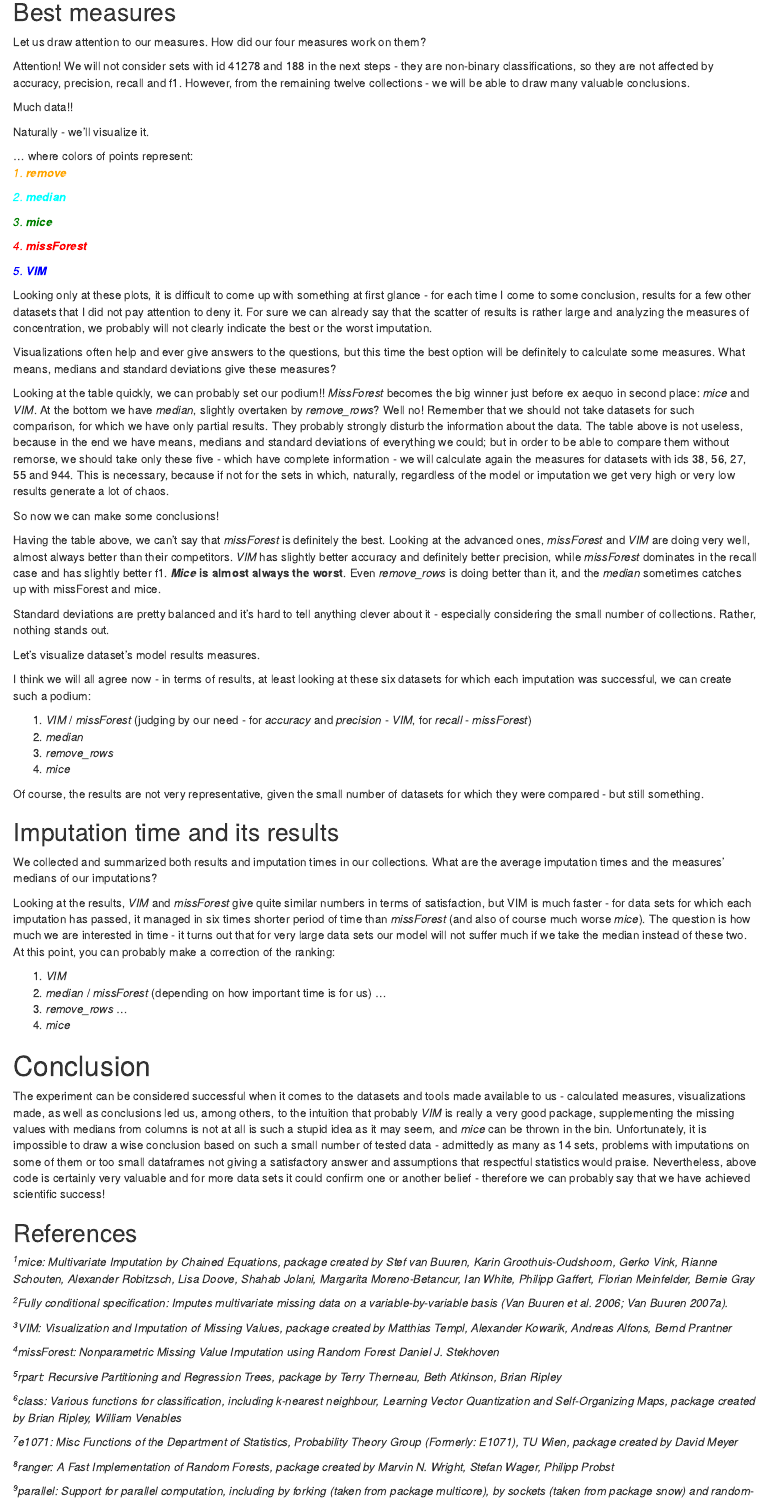
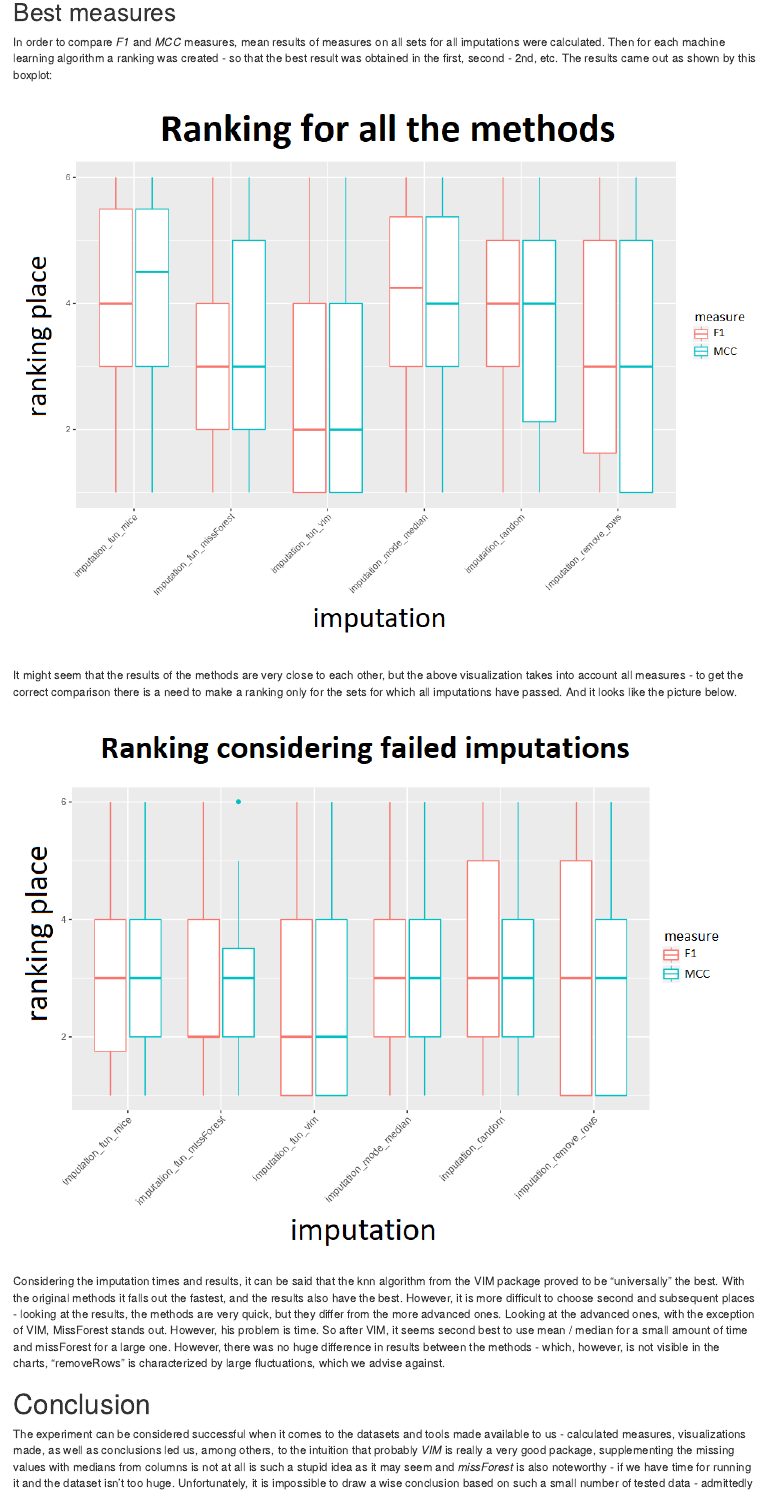
Before and after one commit to Kostee/WB-2020-softImpute-Team, an R Markdown document (article.Rmd): the page in a window 1100 px wide, from 3830 px down before the commit and from 3780 px down after it, so that both start at the same text. The pictures show the output file article.html that the author committed with the source, opened offline.

Commit message:
Sobota rano

```diff
--- a/article.Rmd
+++ b/article.Rmd
@@ -99,60 +98,21 @@ Let's count these four measures again, but only for those datasets for which all
-Now we have better results to compare. Taking into account the mean time, definitely *missForest* is the slowest, but also its standard deviation is incomparably huge - this is probably due to the fact that for smaller sets it is doing well, but due to its complexity, its slowdown can be seen for very large datasets. As shown in the chart, *VIM* is definitely better for quick calculations than *missForest* and *mice*, and considering the median, *mice* is comparable to *missForest* - so you can expect that for small data sets there is not much difference between them, and a lot of time we definitely need to devote to these larger data frames.
-NOOO CHYBA MOŻNA WYRZUCIĆ
+Also was compared time for those datasets for which all imputations were successful - these are ids 27, 38, 55, 56, 944, 188  (dataset with id 4 softened on removing rows containing any missing items, because each of its poems had some missing items). Taking into account the mean time, definitely *missForest* was the slowest, but also its standard deviation seemed to be incomparably huge - this is probably due to the fact that for smaller sets it is doing well, but due to its complexity, its slowdown can be seen for very large datasets. *VIM* turned out bo be better for quick calculations than *missForest* and *mice*, and considering the median, *mice* is comparable to *missForest* - so for small data sets there is not much difference between them, and a lot of time was definitely needed to devote to these larger data frames.
 
 ## Best measures
 
-Let us draw attention to our measures. How did our four measures work on them?
+In order to compare *F1* and *MCC* measures, mean results of measures on all sets for all imputations were calculated. Then for each machine learning algorithm a ranking was created - so that the best result was obtained in the first, second - 2nd, etc. The results came out as shown by this boxplot:
 
-Attention! We will not consider sets with id 41278 and 188 in the next steps - they are non-binary classifications, so they are not affected by accuracy, precision, recall and f1. However, from the remaining twelve collections - we will be able to draw many valuable conclusions.
+![](files/rankingAll.png)
 
-Much data!!
 
-Naturally - we'll visualize it.
+It might seem that the results of the methods are very close to each other, but the above visualization takes into account all measures - to get the correct comparison there is a need to make a ranking only for the sets for which all imputations have passed. And it looks like the picture below.
 
-... where colors of points represent: <p style="color:orange">*1. **remove***</p>
-<p style="color:cyan">*2. **median***</p><p style="color:green">*3. **mice***</p>
-<p style="color:red">*4. **missForest***</p><p style="color:blue">*5. **VIM***</p>
+![](files/rankingGood.png)
 
-Looking only at these plots, it is difficult to come up with something at first glance - for each time I come to some conclusion, results for a few other datasets that I did not pay attention to deny it. For sure we can already say that the scatter of results is rather large and analyzing the measures of concentration, we probably will not clearly indicate the best or the worst imputation.
-
-Visualizations often help and ever give answers to the questions, but this time the best option will be definitely to calculate some measures. What means, medians and standard deviations give these measures?
-
-Looking at the table quickly, we can probably set our podium!! *MissForest* becomes the big winner just before ex aequo in second place: *mice* and *VIM*. At the bottom we have *median*, slightly overtaken by *remove_rows*? Well no! Remember that we should not take datasets for such comparison, for which we have only partial results. They probably strongly disturb the information about the data. The table above is not useless, because in the end we have means, medians and standard deviations of everything we could; but in order to be able to compare them without remorse, we should take only these five - which have complete information - we will calculate again the measures for datasets with ids 38, 56, 27, 55 and 944. This is necessary, because if not for the sets in which, naturally, regardless of the model or imputation we get very high or very low results generate a lot of chaos.
-
-So now we can make some conclusions!
-
-Having the table above, we can't say that *missForest* is definitely the best. Looking at the advanced ones, *missForest* and *VIM* are doing very well, almost always better than their competitors. *VIM* has slightly better accuracy and definitely better precision, while *missForest* dominates in the recall case and has slightly better f1. ***Mice* is almost always the worst**. Even *remove_rows* is doing better than it, and the *median* sometimes catches up with missForest and mice.
-
-Standard deviations are pretty balanced and it's hard to tell anything clever about it - especially considering the small number of collections. Rather, nothing stands out.
-
-Let's visualize dataset's model results measures.
-
-I think we will all agree now - in terms of results, at least looking at these six datasets for which each imputation was successful, we can create such a podium:
-
-1. *VIM* / *missForest* (judging by our need - for *accuracy* and *precision* - *VIM*, for *recall* - *missForest*)
-3. *median*
-4. *remove_rows*
-5. *mice*
-
-Of course, the results are not very representative, given the small number of datasets for which they were compared - but still something.
-
-## Imputation time and its results
-
-We collected and summarized both results and imputation times in our collections. What are the average imputation times and the measures' medians of our imputations?
-
-Looking at the results, *VIM* and *missForest* give quite similar numbers in terms of satisfaction, but VIM is much faster - for data sets for which each imputation has passed, it managed in six times shorter period of time than *missForest* (and also of course much worse *mice*). The question is how much we are interested in time - it turns out that for very large data sets our model will not suffer much if we take the median instead of these two. At this point, you can probably make a correction of the ranking:
-
-1. *VIM*
-2. *median* / *missForest* (depending on how important time is for us)
-...
-4. *remove_rows*
-...
-5. *mice*
+Considering the imputation times and results, it can be said that the knn algorithm from the VIM package proved to be "universally" the best. With the original methods it falls out the fastest, and the results also have the best. However, it is more difficult to choose second and subsequent places - looking at the results, the methods are very quick, but they differ from the more advanced ones. Looking at the advanced ones, with the exception of VIM, MissForest stands out. However, his problem is time. So after VIM, it seems second best to use mean / median for a small amount of time and missForest for a large one. However, there was no huge difference in results between the methods - which, however, is not visible in the charts, "removeRows" is characterized by large fluctuations, which we advise against.
 
 # Conclusion
 
-The experiment can be considered successful when it comes to the datasets and tools made available to us - calculated measures, visualizations made, as well as conclusions led us, among others, to the intuition that probably *VIM* is really a very good package, supplementing the missing values with medians from columns is not at all is such a stupid idea as it may seem, and *mice* can be thrown in the bin. Unfortunately, it is impossible to draw a wise conclusion based on such a small number of tested data - admittedly as many as 14 sets, problems with imputations on some of them or too small dataframes not giving a satisfactory answer and assumptions that respectful statistics would praise. Nevertheless, above code is certainly very valuable and for more data sets it could confirm one or another belief - therefore we can probably say that we have achieved scientific success!
-
+The experiment can be considered successful when it comes to the datasets and tools made available to us - calculated measures, visualizations made, as well as conclusions led us, among others, to the intuition that probably *VIM* is really a very good package, supplementing the missing values with medians from columns is not at all is such a stupid idea as it may seem and *missForest* is also noteworthy - if we have time for running it and the dataset isn't too huge. Unfortunately, it is impossible to draw a wise conclusion based on such a small number of tested data - admittedly as many as 14 sets, problems with imputations on some of them or too small dataframes not giving a satisfactory answer and assumptions that respectful statistics would praise. Nevertheless, above code is certainly very valuable and for more data sets it could confirm one or another belief.
 ## References
 
 *^1^mice: Multivariate Imputation by Chained Equations, package created by Stef van Buuren, Karin Groothuis-Oudshoorn, Gerko Vink, Rianne Schouten, Alexander Robitzsch, Lisa Doove, Shahab Jolani, Margarita Moreno-Betancur, Ian White, Philipp Gaffert, Florian Meinfelder, Bernie Gray*
```
Also changed, not shown: article.html, files/rankingAll.png (added), files/rankingGood.png (added), article.Rmd (12 more changed lines).
